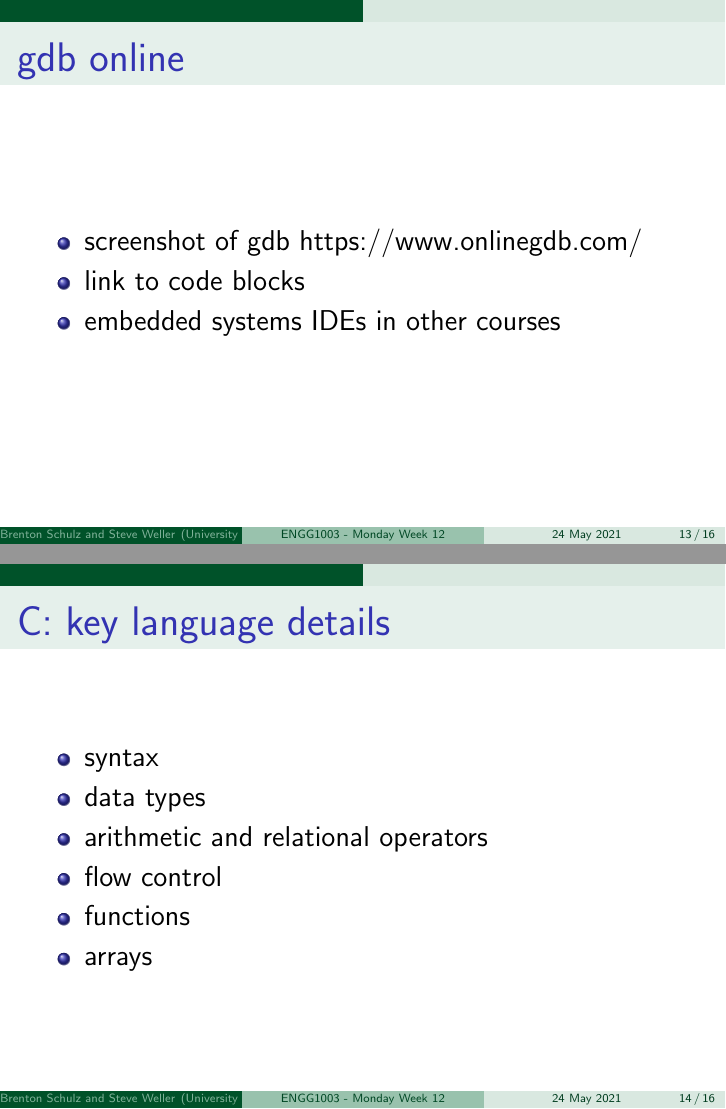
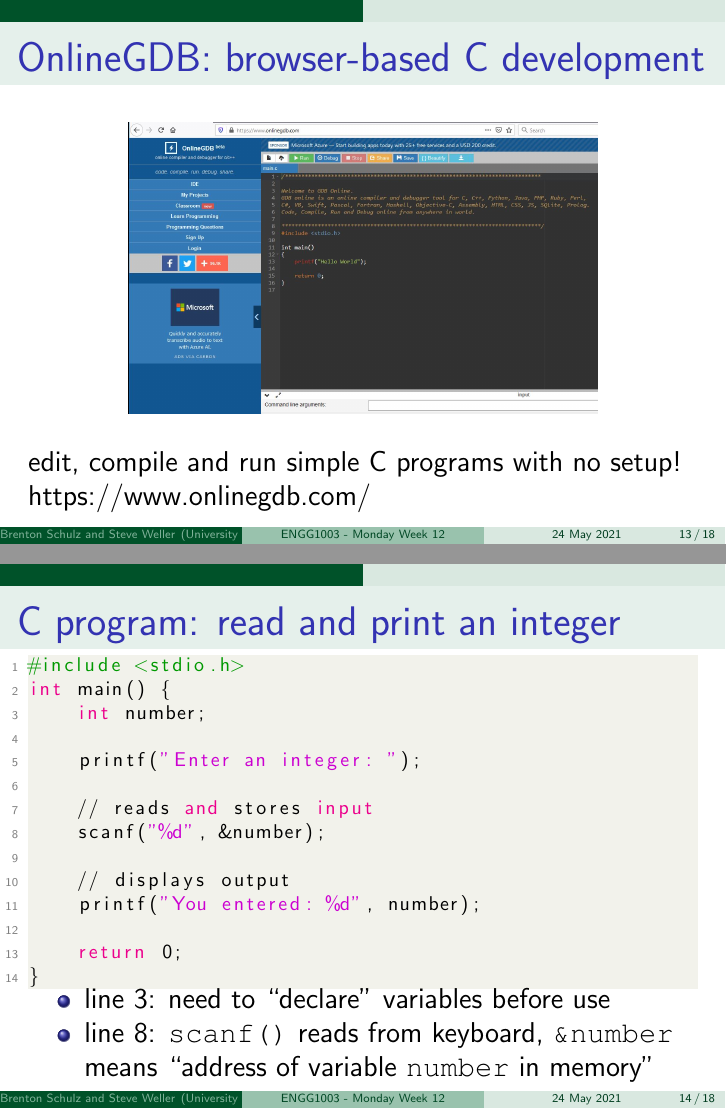
Before and after one commit to bschulznewy/engg1003, LaTeX slides (Lectures/LectureMonWk12.tex): pages 13 and 14 of 16 before the commit and pages 13 and 14 of 18 after it, joined at a grey line. Compiled offline with pdfLaTeX.

Commit message:
Monday week 12, finished with C code

```diff
--- a/Lectures/LectureMonWk12.tex
+++ b/Lectures/LectureMonWk12.tex
@@ -364,12 +362,47 @@ int main()
 
 \begin{frame}[fragile]
 
-\frametitle{gdb online}
+\frametitle{OnlineGDB: browser-based C development}
 
+\begin{figure}[ht]
+	\centering
+	\includegraphics[width=.7\textwidth]{figures/OnlineGDB}
+\end{figure}
+
+edit, compile and run simple C programs with no setup! \\
+\href{https://www.onlinegdb.com/}{https://www.onlinegdb.com/}
+
+\end{frame}
+
+
+%==============================================================
+
+\begin{frame}[fragile]
+
+% https://www.programiz.com/c-programming/examples/print-integer
+
+\frametitle{C program: read and print an integer}
+\vspace*{-3mm}
+\begin{lstlisting}[style=CStyle,basicstyle=\footnotesize]
+#include <stdio.h>
+int main() {
+    int number;
+
+    printf("Enter an integer: ");
+
+    // reads and stores input
+    scanf("%d", &number);
+
+    // displays output
+    printf("You entered: %d", number);
+
+    return 0;
+}
+\end{lstlisting}
+\vspace*{-3mm}
 \begin{itemize}
-	\item screenshot of gdb \href{https://www.onlinegdb.com/}{https://www.onlinegdb.com/}
-	\item link to code blocks
-	\item embedded systems IDEs in other courses
+	\item line 3: need to ``declare'' variables before use
+	\item line 8: \texttt{scanf()} reads from keyboard, \texttt{\&number} means ``address of variable \texttt{number} in memory''
 \end{itemize}
 
 \end{frame}
@@ -378,4 +411,3 @@ int main()
 
 \begin{frame}[fragile]
 
-\frametitle{C: key language details}
@@ -383,7 +435 @@ int main()
 \begin{itemize}
-	\item syntax
-	\item data types
-	\item arithmetic and relational operators
-	\item flow control
-	\item functions
-	\item arrays
```
Also changed, not shown: Lectures/LectureMonWk12.pdf, Lectures/figures/OnlineGDB.JPG (added), Lectures/LectureMonWk12.tex (67 more changed lines), 3 other files.
